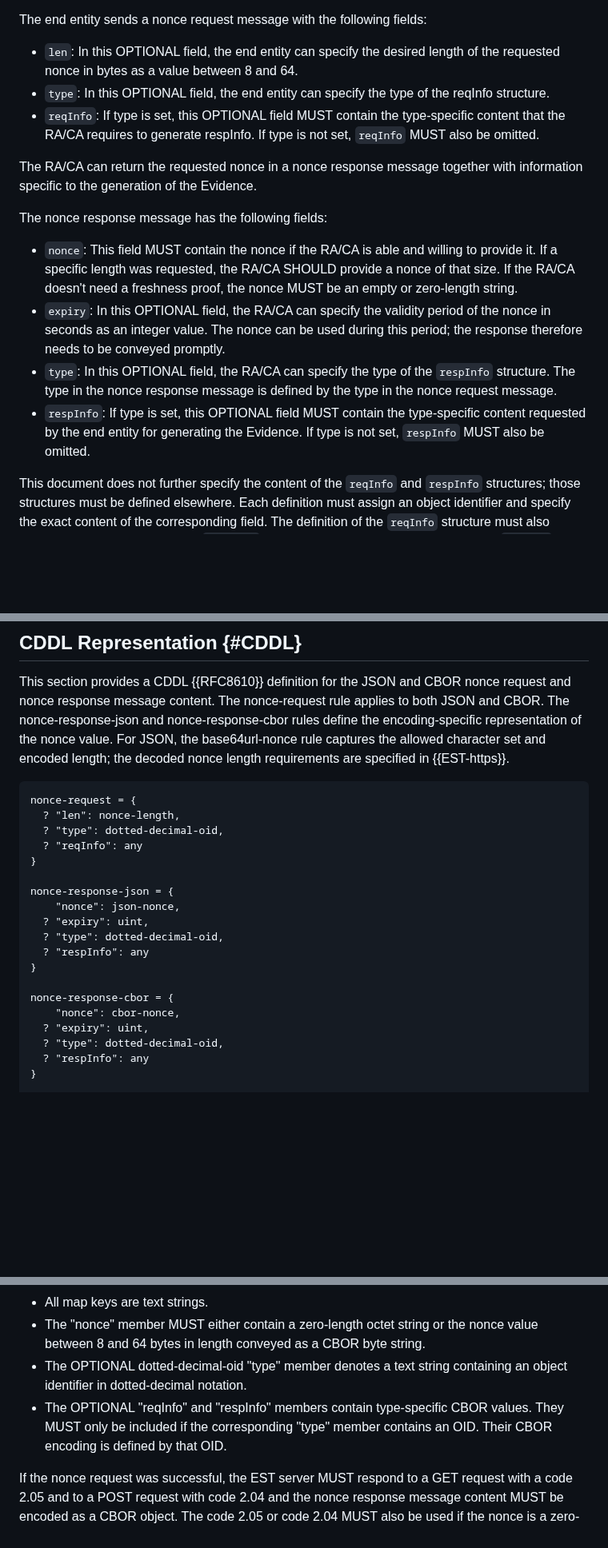
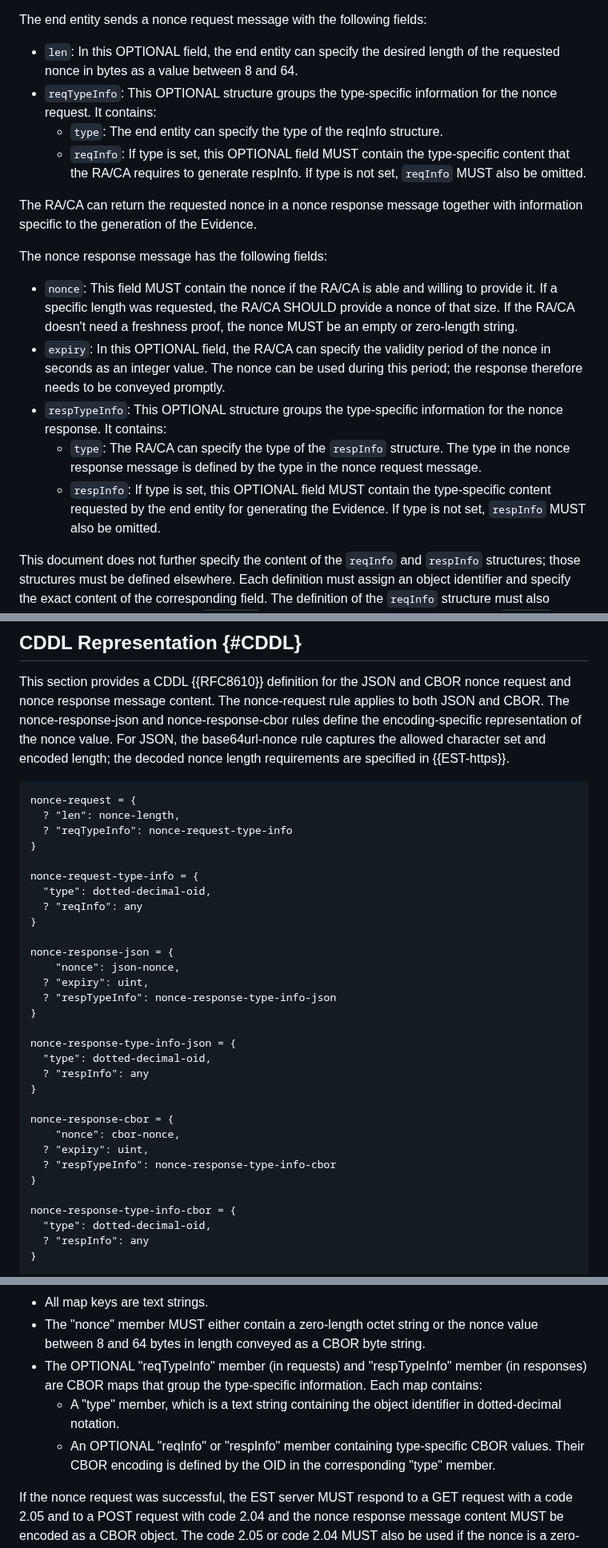
Before and after one commit to lamps-wg/lamps-attestation-freshness, a Markdown page: draft-ietf-lamps-attestation-freshness.md, 3 parts joined by grey strips. Shown at 80% size. Rendered like a GitHub page; blank space fills up the shorter version.

Commit message:
update the CDDL and text

```diff
--- a/draft-ietf-lamps-attestation-freshness.md
+++ b/draft-ietf-lamps-attestation-freshness.md
@@ -179,11 +179,12 @@ The end entity sends a nonce request message with the following fields:
 
 - `len`: In this OPTIONAL field, the end entity can specify the desired length of
   the requested nonce in bytes as a value between 8 and 64.
-- `type`: In this OPTIONAL field, the end entity can specify the type of the
-  reqInfo structure.
-- `reqInfo`: If type is set, this OPTIONAL field MUST contain the type-specific
-  content that the RA/CA requires to generate respInfo. If type is not set,
-  `reqInfo` MUST also be omitted.
+- `reqTypeInfo`: This OPTIONAL structure groups the type-specific information
+  for the nonce request. It contains:
+  - `type`: The end entity can specify the type of the reqInfo structure.
+  - `reqInfo`: If type is set, this OPTIONAL field MUST contain the type-specific
+    content that the RA/CA requires to generate respInfo. If type is not set,
+    `reqInfo` MUST also be omitted.
 
 The RA/CA can return the requested nonce in a nonce response message together
 with information specific to the generation of the Evidence.
@@ -197,12 +198,14 @@ The nonce response message has the following fields:
 - `expiry`: In this OPTIONAL field, the RA/CA can specify the validity period of
   the nonce in seconds as an integer value. The nonce can be used during this
   period; the response therefore needs to be conveyed promptly.
-- `type`: In this OPTIONAL field, the RA/CA can specify the type of the `respInfo`
-  structure. The type in the nonce response message is defined by the type in
-  the nonce request message.
-- `respInfo`: If type is set, this OPTIONAL field MUST contain the type-specific
-  content requested by the end entity for generating the Evidence. If type is
-  not set, `respInfo` MUST also be omitted.
+- `respTypeInfo`: This OPTIONAL structure groups the type-specific information
+  for the nonce response. It contains:
+  - `type`: The RA/CA can specify the type of the `respInfo` structure. The type
+    in the nonce response message is defined by the type in the nonce request
+    message.
+  - `respInfo`: If type is set, this OPTIONAL field MUST contain the type-specific
+    content requested by the end entity for generating the Evidence. If type is
+    not set, `respInfo` MUST also be omitted.
 
 This document does not further specify the content of the `reqInfo` and `respInfo`
 structures; those structures must be defined elsewhere. Each definition must
@@ -406,21 +409,33 @@ decoded nonce length requirements are specified in {{EST-https}}.
 ~~~~ cddl
 nonce-request = {
   ? "len": nonce-length,
-  ? "type": dotted-decimal-oid,
+  ? "reqTypeInfo": nonce-request-type-info
+}
+
+nonce-request-type-info = {
+  "type": dotted-decimal-oid,
   ? "reqInfo": any
 }
 
 nonce-response-json = {
     "nonce": json-nonce,
   ? "expiry": uint,
-  ? "type": dotted-decimal-oid,
+  ? "respTypeInfo": nonce-response-type-info-json
+}
+
+nonce-response-type-info-json = {
+  "type": dotted-decimal-oid,
   ? "respInfo": any
 }
 
 nonce-response-cbor = {
     "nonce": cbor-nonce,
   ? "expiry": uint,
-  ? "type": dotted-decimal-oid,
+  ? "respTypeInfo": nonce-response-type-info-cbor
+}
+
+nonce-response-type-info-cbor = {
+  "type": dotted-decimal-oid,
   ? "respInfo": any
 }
 
@@ -592,11 +613,14 @@ The CBOR structure has the following members:
 - All map keys are text strings.
 - The "nonce" member MUST either contain a zero-length octet string or the nonce
   value between 8 and 64 bytes in length conveyed as a CBOR byte string.
-- The OPTIONAL dotted-decimal-oid "type" member denotes a text string containing
-  an object identifier in dotted-decimal notation.
-- The OPTIONAL "reqInfo" and "respInfo" members contain type-specific CBOR
-  values. They MUST only be included if the corresponding "type" member contains
-  an OID. Their CBOR encoding is defined by that OID.
+- The OPTIONAL "reqTypeInfo" member (in requests) and "respTypeInfo" member
+  (in responses) are CBOR maps that group the type-specific information.
+  Each map contains:
+  - A "type" member, which is a text string containing the object identifier
+    in dotted-decimal notation.
+  - An OPTIONAL "reqInfo" or "respInfo" member containing type-specific CBOR
+    values. Their CBOR encoding is defined by the OID in the corresponding
+    "type" member.
 
 If the nonce request was successful, the EST server MUST respond to a GET
 request with a code 2.05 and to a POST request with code 2.04 and the
```
Also changed, not shown: other parts of draft-ietf-lamps-attestation-freshness.md (+18 -12 lines).
